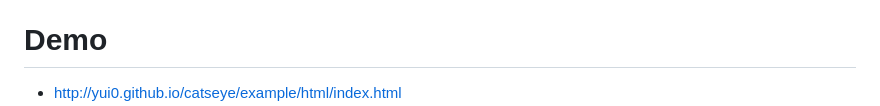
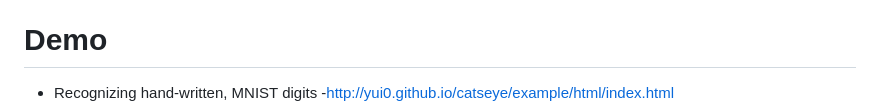
Before and after one commit to yui0/catseye, a Markdown page: README.md, the part around the change printed below. Rendered like a GitHub page.

```diff
--- a/README.md
+++ b/README.md
@@ -7,5 +7,6 @@ just include header files in your project
 for more information, see example/
 
 # Demo
-- http://yui0.github.io/catseye/example/html/index.html
+- Recognizing hand-written, MNIST digits
+  -http://yui0.github.io/catseye/example/html/index.html
 - Function approximation
```
Also changed, not shown: other parts of README.md (+7 -1 lines), example/README.md (+4 -0 lines), example/mnist_autoencoder_100.png (added), example/mnist_autoencoder_1500.png (added), example/mnist_autoencoder_500.png (added), example/mnist_autoencoder_5500.png (added), example/quadratic.png (added), example/sin.png, 4 other files.
